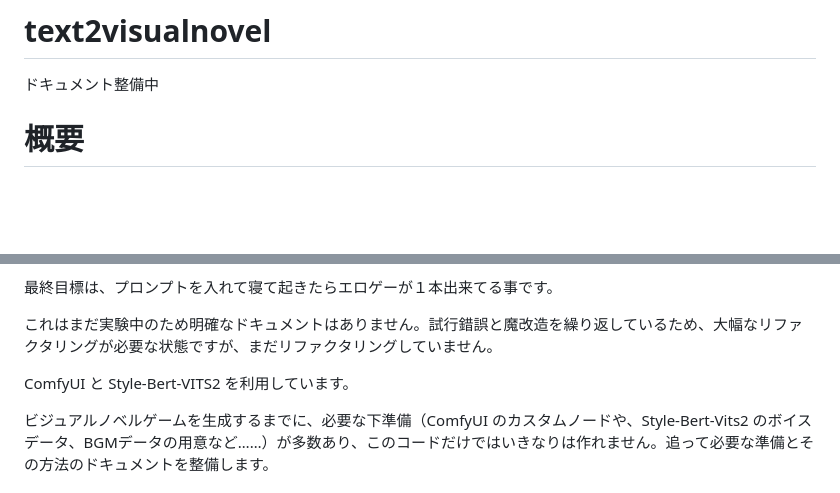
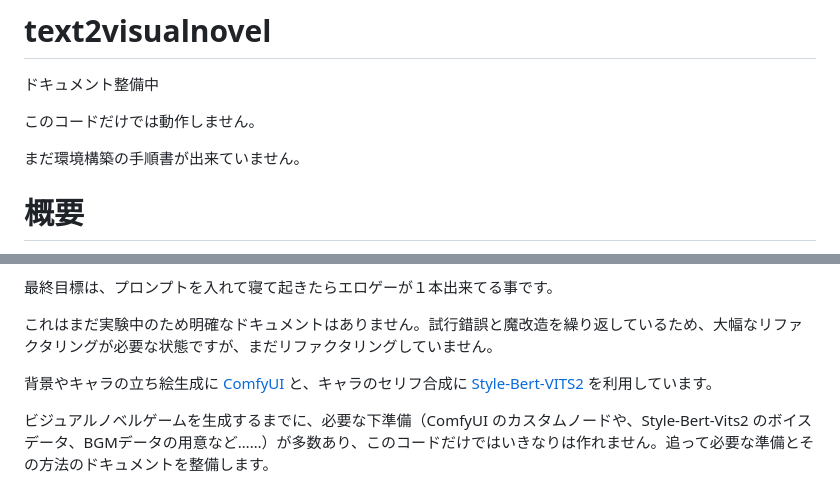
Before and after one commit to sugarkwork/text2visualnovel, a Markdown page: README.md, 2 parts joined by grey strips. Drawn GitHub-style; blank space fills up the shorter version.

```diff
--- a/README.md
+++ b/README.md
@@ -2,5 +2,9 @@
 
 ドキュメント整備中
 
+このコードだけでは動作しません。
+
+まだ環境構築の手順書が出来ていません。
+
 # 概要
 
@@ -10,7 +14,7 @@ WebGal（ブラウザベースのビジュアルノベルゲーム）のシス
 
 これはまだ実験中のため明確なドキュメントはありません。試行錯誤と魔改造を繰り返しているため、大幅なリファクタリングが必要な状態ですが、まだリファクタリングしていません。
 
-ComfyUI と Style-Bert-VITS2 を利用しています。
+背景やキャラの立ち絵生成に [ComfyUI](https://github.com/comfyanonymous/ComfyUI) と、キャラのセリフ合成に [Style-Bert-VITS2](https://github.com/litagin02/Style-Bert-VITS2) を利用しています。
 
 ビジュアルノベルゲームを生成するまでに、必要な下準備（ComfyUI のカスタムノードや、Style-Bert-Vits2 のボイスデータ、BGMデータの用意など……）が多数あり、このコードだけではいきなりは作れません。追って必要な準備とその方法のドキュメントを整備します。
 
```
Also changed, not shown: other parts of README.md (+1 -1 lines).
